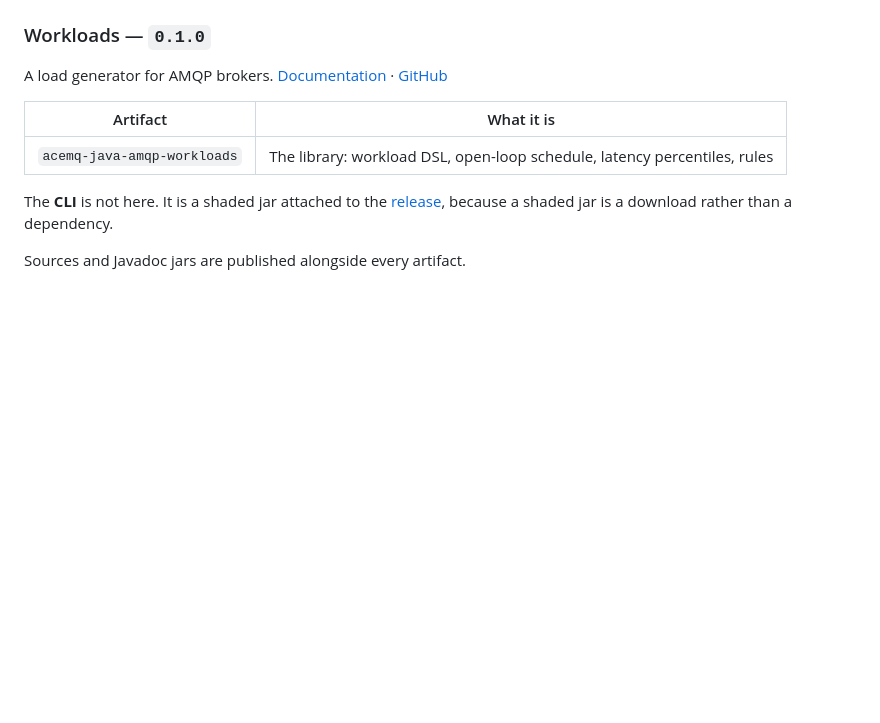
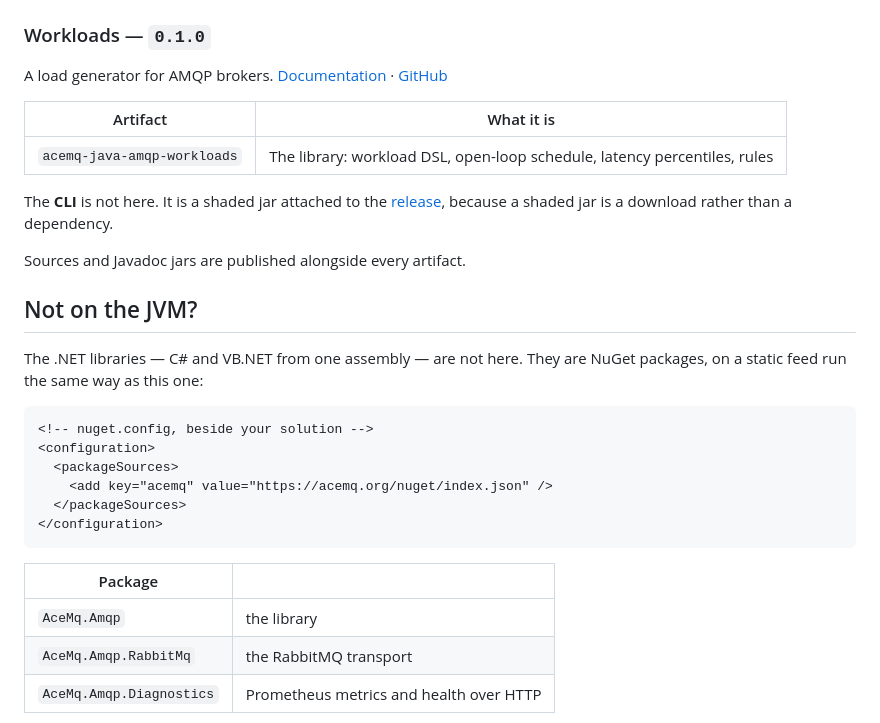
Before and after one commit to AceMQ-Company/maven, a Markdown page: README.md, the part around one of its changes. Rendered like a GitHub page; blank space fills up the shorter version.

Commit message:
Point at the .NET libraries too
Someone landing here saw four JVM libraries and no sign the .NET line exists.
It is a different package manager rather than a different project, and the feed
is run the same way this repository is.

````diff
--- a/README.md
+++ b/README.md
@@ -117,3 +117,23 @@ because a shaded jar is a download rather than a dependency.
 
 Sources and Javadoc jars are published alongside every artifact.
 
+## Not on the JVM?
+
+The .NET libraries — C# and VB.NET from one assembly — are not here. They are NuGet
+packages, on a static feed run the same way as this one:
+
+```xml
+<!-- nuget.config, beside your solution -->
+<configuration>
+  <packageSources>
+    <add key="acemq" value="https://acemq.org/nuget/index.json" />
+  </packageSources>
+</configuration>
+```
+
+| Package | |
+|---|---|
+| `AceMq.Amqp` | the library |
+| `AceMq.Amqp.RabbitMq` | the RabbitMQ transport |
+| `AceMq.Amqp.Diagnostics` | Prometheus metrics and health over HTTP |
+
````
Also changed, not shown: other parts of README.md (+4 -0 lines).
